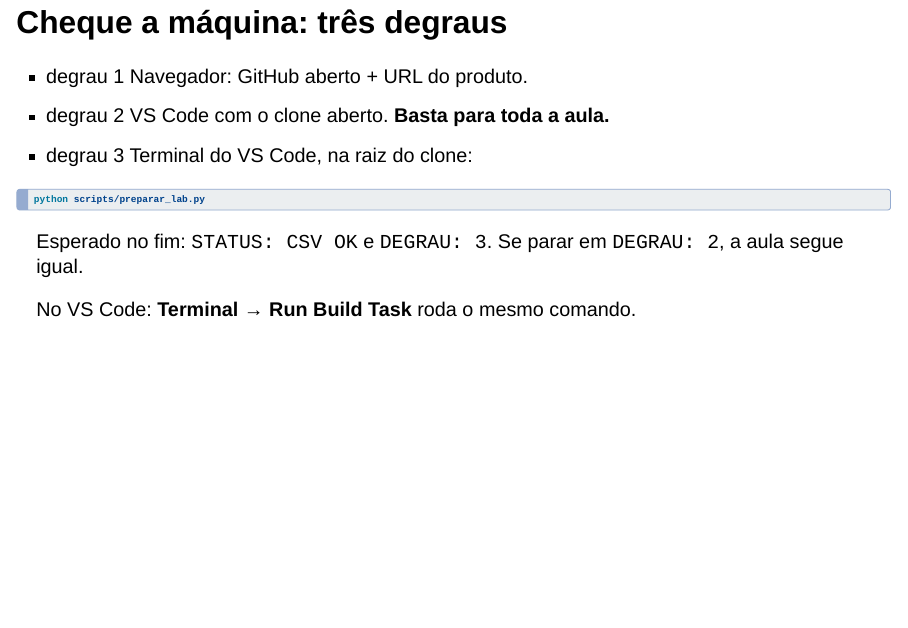
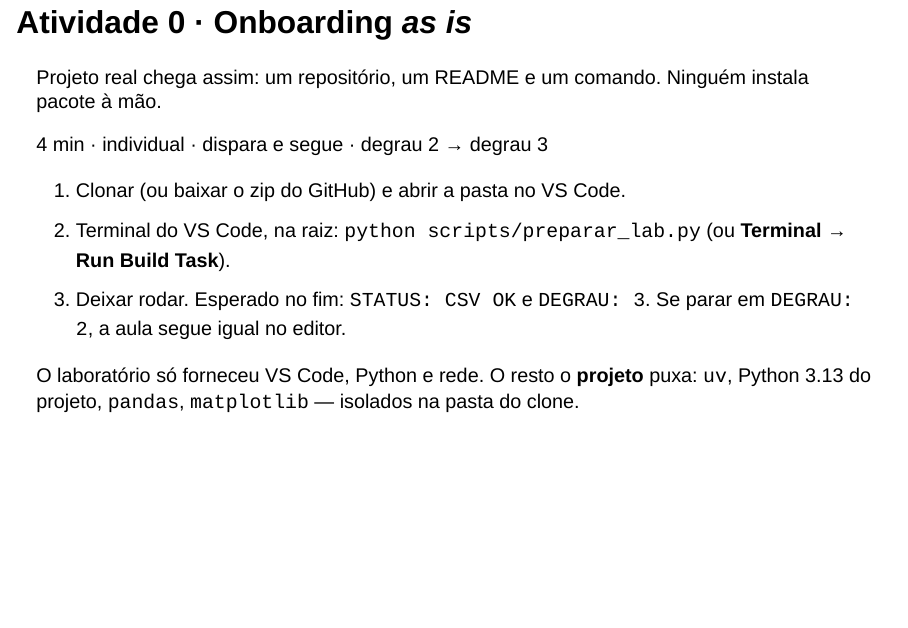
Before and after one commit to patrick-andrade/prompt-nao-e-fonte, a Quarto document (aula/apresentacao-minicurso.qmd): page 15 of 56. Rendered offline with R 4.5, knitr and Pandoc in place of Quarto, with nearby package versions; drawn as Slidy slides in place of the format the file asks for.

Commit message:
docs: pedido ao laboratório; bootstrap vira Atividade 0 (onboarding as is); --verificar

````diff
--- a/aula/apresentacao-minicurso.qmd
+++ b/aula/apresentacao-minicurso.qmd
@@ -137,21 +137,21 @@ Núcleo · 1 min. É o slide que amarra o cartaz à prática: `AGENTS.md` e `CON
 <p class="cue"><strong>Abrir agora:</strong> <code>docs/ferramentas.md</code> <span class="path-hint">(material de apoio; fica no clone)</span></p>
 
 ::: notes
-Núcleo · 1 min. Ninguém cria conta em nada. Aluno não precisa de Quarto nem de Netlify. RStudio existe no laboratório, mas o contrato mantém R só como menção.
+Núcleo · 1 min. Ninguém cria conta em nada. Aluno não precisa de Quarto nem de Netlify. RStudio existe no laboratório, mas o contrato mantém R só como menção. Dividir em voz alta: o laboratório fornece VS Code, Python e rede; tudo o mais o projeto puxa — próximo slide.
 :::
 
-## Cheque a máquina: três degraus
+## Atividade 0 · Onboarding *as is* {.slide-atividade}
 
-- <span class="degrau">degrau 1</span> Navegador: GitHub aberto + URL do produto.
-- <span class="degrau">degrau 2</span> VS Code com o clone aberto. **Basta para toda a aula.**
-- <span class="degrau">degrau 3</span> Terminal do VS Code, na raiz do clone:
+Projeto real chega assim: um repositório, um README e um comando. Ninguém instala pacote à mão.
 
-```bash
-python scripts/preparar_lab.py
-```
+::: {.atividade}
+[4 min · individual · dispara e segue · [degrau 2]{.degrau} → [degrau 3]{.degrau}]{.atividade-meta}
 
-Esperado no fim: `STATUS: CSV OK` e `DEGRAU: 3`. Se parar em `DEGRAU: 2`, a aula segue igual.
+1. Clonar (ou baixar o zip do GitHub) e abrir a pasta no VS Code.
+2. Terminal do VS Code, na raiz: `python scripts/preparar_lab.py` (ou **Terminal → Run Build Task**).
+3. Deixar rodar. Esperado no fim: `STATUS: CSV OK` e `DEGRAU: 3`. Se parar em `DEGRAU: 2`, a aula segue igual no editor.
+:::
 
-No VS Code: **Terminal → Run Build Task** roda o mesmo comando.
+O laboratório só forneceu VS Code, Python e rede. O resto o **projeto** puxa: `uv`, Python 3.13 do projeto, `pandas`, `matplotlib` — isolados na pasta do clone.
 
 ::: notes
--- a/scripts/preparar_lab.py
+++ b/scripts/preparar_lab.py
@@ -1,5 +1,10 @@
 #!/usr/bin/env python3
-"""Prepara a máquina do laboratório para o degrau 3 (uv + validador).
+"""Bootstrap do projeto na máquina do aluno (degrau 3: uv + validador).
+
+Não é inventário da máquina: é o "onboarding as is" de um projeto real —
+clonar, rodar um comando, e o próprio repositório instala o que falta,
+isola as dependências e diz se está pronto. O que se pede ao laboratório
+antes da aula está em docs/pedido-laboratorio.md (VS Code, Python, git, rede).
 
 Roda com o Python que já existir na máquina (3.8+), sem exigir `uv` no PATH:
 
@@ -140,0 +156,6 @@ def validar(uv: list[str]) -> bool:
+    git = shutil.which("git")
+    print(f"git    : {git or 'não encontrado (baixe o zip do GitHub)'}")
+    uv = localizar_uv()
+    print(f"uv     : {' '.join(uv) if uv else 'não encontrado (o script instala para o usuário)'}")
+    code = shutil.which("code")
+    print(f"VS Code: {code or 'comando `code` fora do PATH (pode estar instalado mesmo assim)'}")
@@ -141,3 +165,7 @@ def validar(uv: list[str]) -> bool:
+    print("Nada foi instalado. Para preparar de fato: python scripts/preparar_lab.py")
+    return 0
+
+
 def fechar(degrau: int, proximo: str) -> int:
     print()
     print(f"DEGRAU: {degrau}")
````
Also changed, not shown: docs/checklist-instrutor.md, docs/ferramentas.md, docs/pedido-laboratorio.md (added), docs/plano-aula-2h.md, docs/requisitos-laboratorio.md, aula/apresentacao-minicurso.qmd (2 more changed lines), scripts/preparar_lab.py (16 more changed lines).
